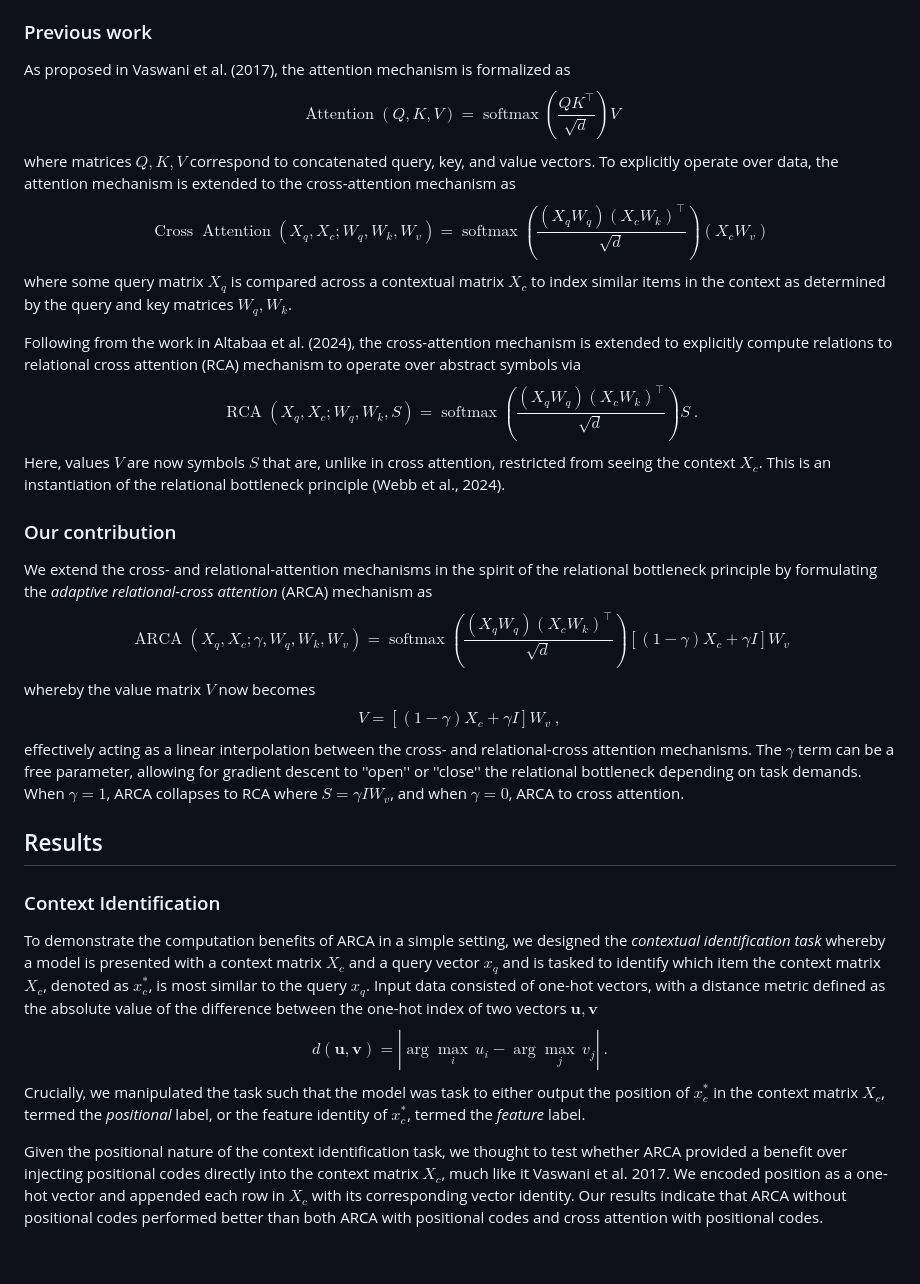
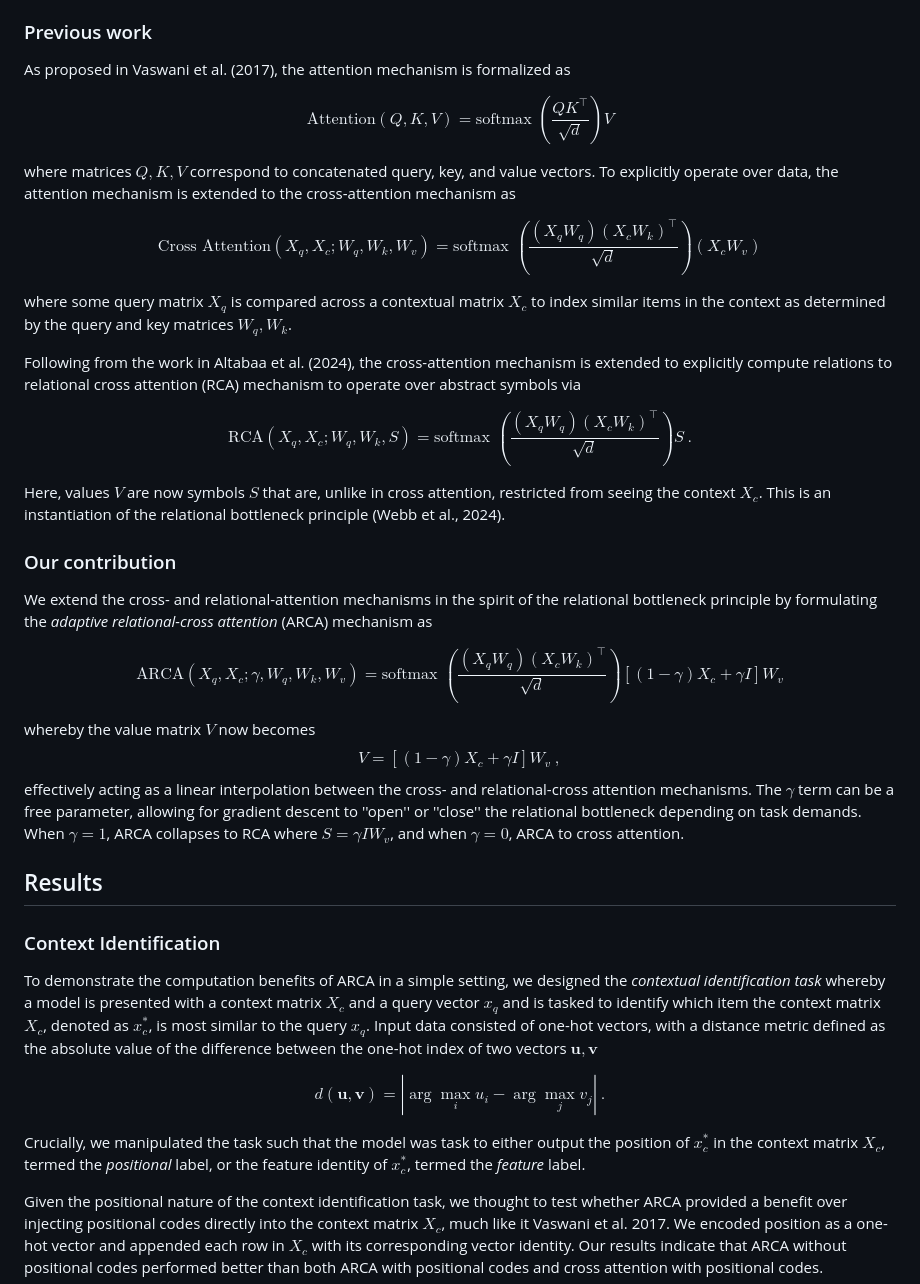
Before and after one commit to keith-murray/adaptive-bottleneck, a Markdown page: README.md, the part around the change. Drawn GitHub-style; blank space fills up the shorter version.

Commit message:
Refine attention mechanism equations in README
Updated mathematical notation for attention mechanisms in README.

```diff
--- a/README.md
+++ b/README.md
@@ -7,27 +7,27 @@ This repo contains code and analyses pertaining to a project about understanding
 ### Previous work
 
 As proposed in Vaswani et al. (2017), the attention mechanism is formalized as
-$$
-\operatorname{Attention}(Q, K, V)=\operatorname{softmax}\!\left(\frac{QK^\top}{\sqrt{d}}\right) V
-$$
+
+$$\text{Attention}(Q, K, V)=\text{softmax }\left(\frac{QK^\top}{\sqrt{d}}\right) V$$
+
 where matrices $Q,K,V$ correspond to concatenated query, key, and value vectors. To explicitly operate over data, the attention mechanism is extended to the cross-attention mechanism as
-$$
-\operatorname{Cross}\operatorname{Attention}(X_q, X_c; W_q, W_k, W_v) = \operatorname{softmax}\!\left(\frac{(X_qW_q)(X_cW_k)^\top}{\sqrt{d}}\right)(X_cW_v)
-$$
+
+$$\text{Cross Attention}(X_q, X_c; W_q, W_k, W_v) = \text{softmax }\left(\frac{(X_qW_q)(X_cW_k)^\top}{\sqrt{d}}\right)(X_cW_v)$$
+
 where some query matrix $X_q$ is compared across a contextual matrix $X_c$ to index similar items in the context as determined by the query and key matrices $W_q,W_k$.
 
 Following from the work in Altabaa et al. (2024), the cross-attention mechanism is extended to explicitly compute relations to relational cross attention (RCA) mechanism to operate over abstract symbols via
-$$
-\operatorname{RCA}(X_q, X_c; W_q, W_k, S)= \operatorname{softmax}\!\left(\frac{(X_qW_q)(X_cW_k)^\top}{\sqrt{d}}\right)S~.
-$$
+
+$$\text{RCA}(X_q, X_c; W_q, W_k, S)= \text{softmax }\left(\frac{(X_qW_q)(X_cW_k)^\top}{\sqrt{d}}\right)S~.$$
+
 Here, values $V$ are now symbols $S$ that are, unlike in cross attention, restricted from seeing the context $X_c$. This is an instantiation of the relational bottleneck principle (Webb et al., 2024).
 
 ### Our contribution
 
 We extend the cross- and relational-attention mechanisms in the spirit of the relational bottleneck principle by formulating the _adaptive relational-cross attention_ (ARCA) mechanism as
-$$
-\operatorname{ARCA}(X_q, X_c; \gamma, W_q, W_k, W_v)= \operatorname{softmax}\!\left(\frac{(X_qW_q)(X_cW_k)^\top}{\sqrt{d}}\right)\left[(1-\gamma)X_c+\gamma I\right]W_v
-$$
+
+$$\text{ARCA}(X_q, X_c; \gamma, W_q, W_k, W_v)= \text{softmax }\left(\frac{(X_qW_q)(X_cW_k)^\top}{\sqrt{d}}\right)\left[(1-\gamma)X_c+\gamma I\right]W_v$$
+
 whereby the value matrix $V$ now becomes
 $$
 V = \left[(1-\gamma)X_c+\gamma I\right]W_v~,
@@ -38,11 +38,11 @@ effectively acting as a linear interpolation between the cross- and relational-c
 
 ### Context Identification
 
-To demonstrate the computation benefits of ARCA in a simple setting, we designed the _contextual identification task_ whereby a model is presented with a context matrix $X_c$ and a query vector $x_q$ and is tasked to identify which item the context matrix $X_c$, denoted as $x^*_c$, is most similar to the query $x_q$. Input data consisted of one-hot vectors, with a distance metric defined as the absolute value of the difference between the one-hot index of two vectors $\mathbf{u}, \mathbf{v}$
-$$
-    d(\mathbf{u}, \mathbf{v}) = \left| \arg\max_i \, u_i - \arg\max_j \, v_j \right|~.
-$$
-Crucially, we manipulated the task such that the model was task to either output the position of $x^*_c$ in the context matrix $X_c$, termed the _positional_ label, or the feature identity of $x^*_c$, termed the _feature_ label.
+To demonstrate the computation benefits of ARCA in a simple setting, we designed the _contextual identification task_ whereby a model is presented with a context matrix $X_c$ and a query vector $x_q$ and is tasked to identify which item the context matrix $X_c$, denoted as $x^\ast_c$, is most similar to the query $x_q$. Input data consisted of one-hot vectors, with a distance metric defined as the absolute value of the difference between the one-hot index of two vectors $\mathbf{u}, \mathbf{v}$
+
+$$d(\mathbf{u}, \mathbf{v}) = \left| \arg\max_i  u_i - \arg\max_j  v_j \right|~.$$
+
+Crucially, we manipulated the task such that the model was task to either output the position of $x^\ast_c$ in the context matrix $X_c$, termed the _positional_ label, or the feature identity of $x^\ast_c$, termed the _feature_ label.
 
 Given the positional nature of the  context identification task, we thought to test whether ARCA provided a benefit over injecting positional codes directly into the context matrix $X_c$, much like it Vaswani et al. 2017. We encoded position as a one-hot vector and appended each row in $X_c$ with its corresponding vector identity. Our results indicate that ARCA without positional codes performed better than both ARCA with positional codes and cross attention with positional codes.
 
```
